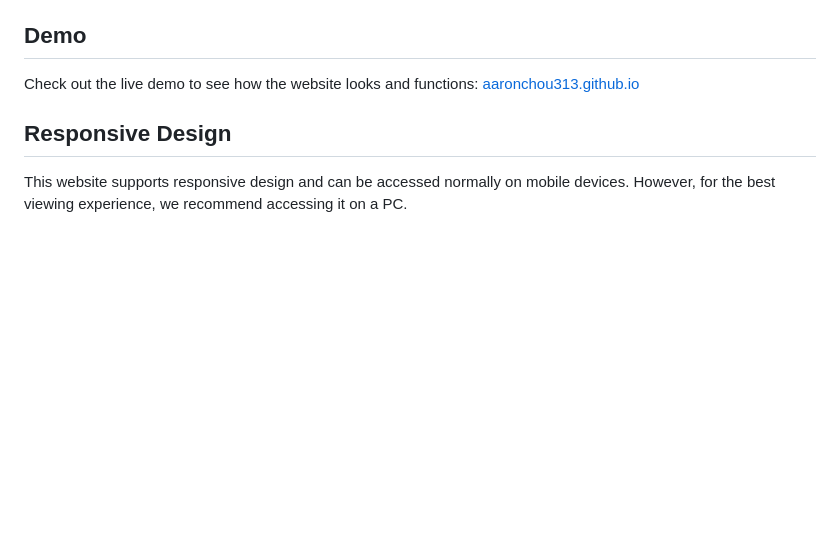
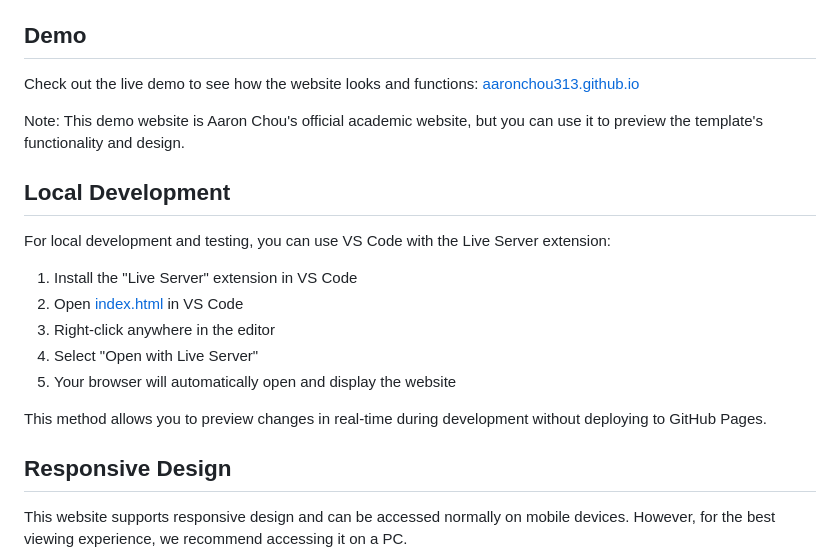
Before and after one commit to AaronChou313/AaronChou313.github.io, a Markdown page: README.md, the part around the change. Drawn GitHub-style; blank space fills up the shorter version.

Commit message:
add another new tip in README

```diff
--- a/README.md
+++ b/README.md
@@ -13,7 +13,22 @@ To create your own personal website using this template:
 5. Your website will be available at `https://your-github-username.github.io`
 
 ## Demo
+
 Check out the live demo to see how the website looks and functions: [aaronchou313.github.io](https://aaronchou313.github.io)
+
+Note: This demo website is Aaron Chou's official academic website, but you can use it to preview the template's functionality and design.
+
+## Local Development
+
+For local development and testing, you can use VS Code with the Live Server extension:
+
+1. Install the "Live Server" extension in VS Code
+2. Open [index.html](index.html) in VS Code
+3. Right-click anywhere in the editor
+4. Select "Open with Live Server"
+5. Your browser will automatically open and display the website
+
+This method allows you to preview changes in real-time during development without deploying to GitHub Pages.
 
 ## Responsive Design
 This website supports responsive design and can be accessed normally on mobile devices. However, for the best viewing experience, we recommend accessing it on a PC.
```
